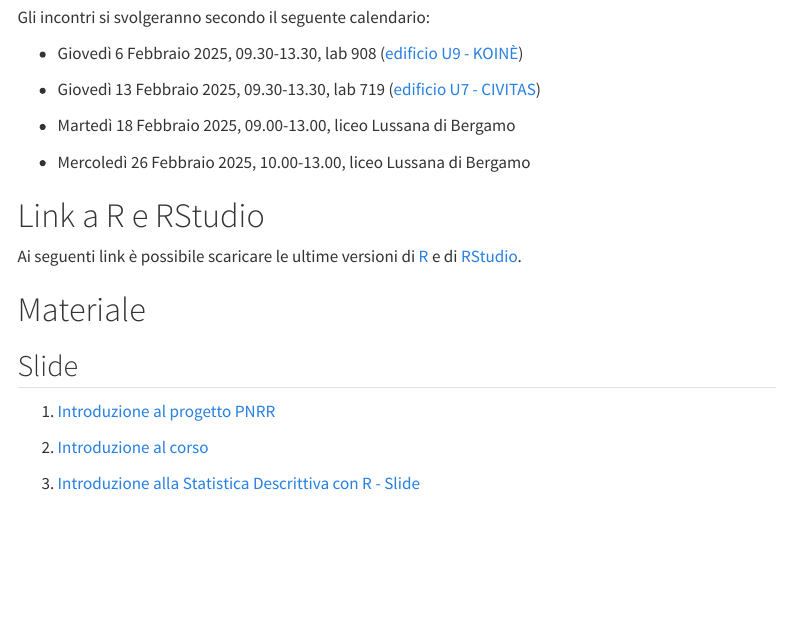
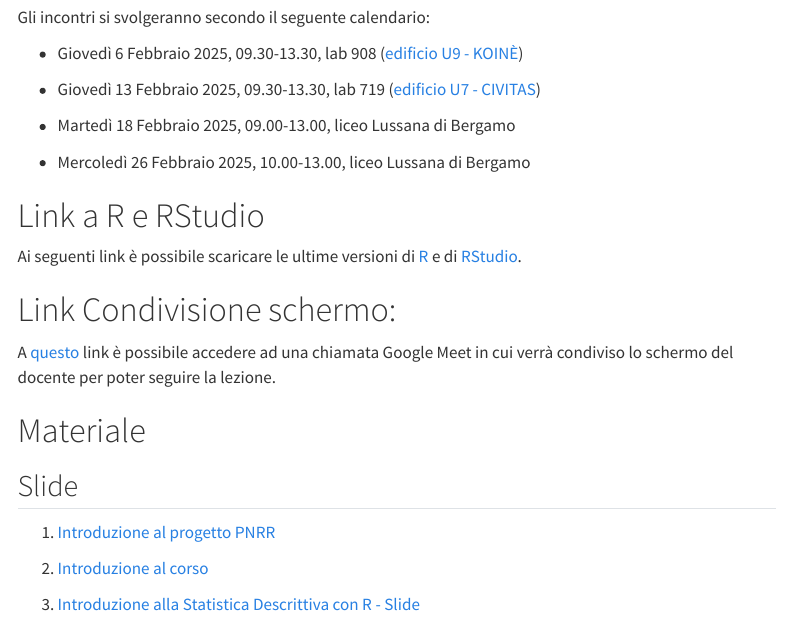
Before and after one commit to rborgoni/B.STAT.5, a Quarto document (index.qmd): the page in a window 1100 px wide, from 670 px down. Rendered offline with R 4.5, knitr and Pandoc in place of Quarto, with nearby package versions; menus at the side of the page are left out.

Commit message:
update R

```diff
--- a/index.qmd
+++ b/index.qmd
@@ -42,6 +42,9 @@ Gli incontri si svolgeranno secondo il seguente calendario:
 
 Ai seguenti link è possibile scaricare le ultime versioni di [R](https://cran.r-project.org/bin/windows/base/) e di [RStudio](https://posit.co/download/rstudio-desktop/).
 
+# Link Condivisione schermo:
+
+A [questo](https://meet.google.com/nfd-hrnu-sjb) link è possibile accedere ad una chiamata Google Meet in cui verrà condiviso lo schermo del docente per poter seguire la lezione.
 
 # Materiale
 
```
Also changed, not shown: 1 other file.
